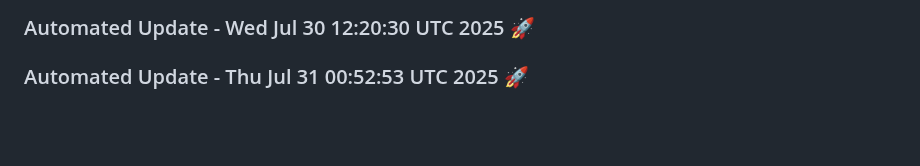
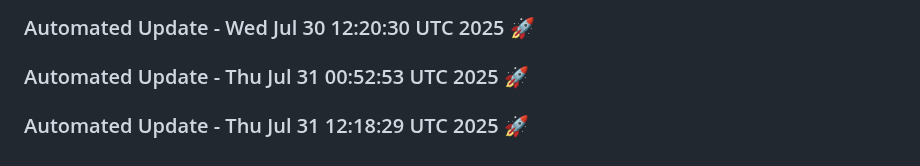
Before and after one commit to tanishq20011430/resume.github.io, a Markdown page: README.md, the part around the change. Drawn GitHub-style; blank space fills up the shorter version.

Commit message:
Automated daily update: Thu Jul 31 12:18:29 UTC 2025

```diff
--- a/README.md
+++ b/README.md
@@ -1093,3 +1093,6 @@
 
 
 ### Automated Update - Thu Jul 31 00:52:53 UTC 2025 🚀
+
+
+### Automated Update - Thu Jul 31 12:18:29 UTC 2025 🚀
```
